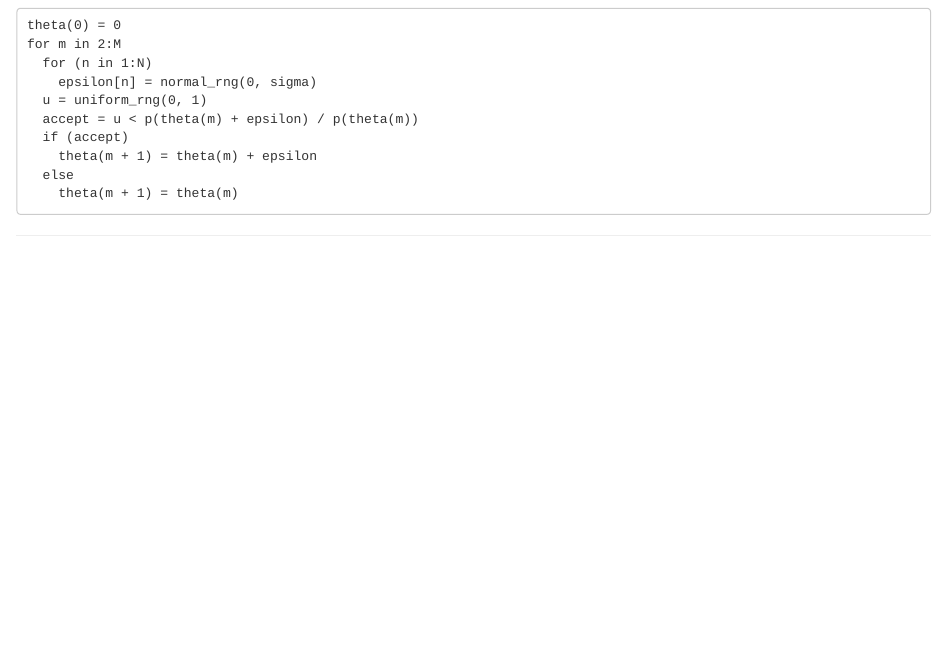
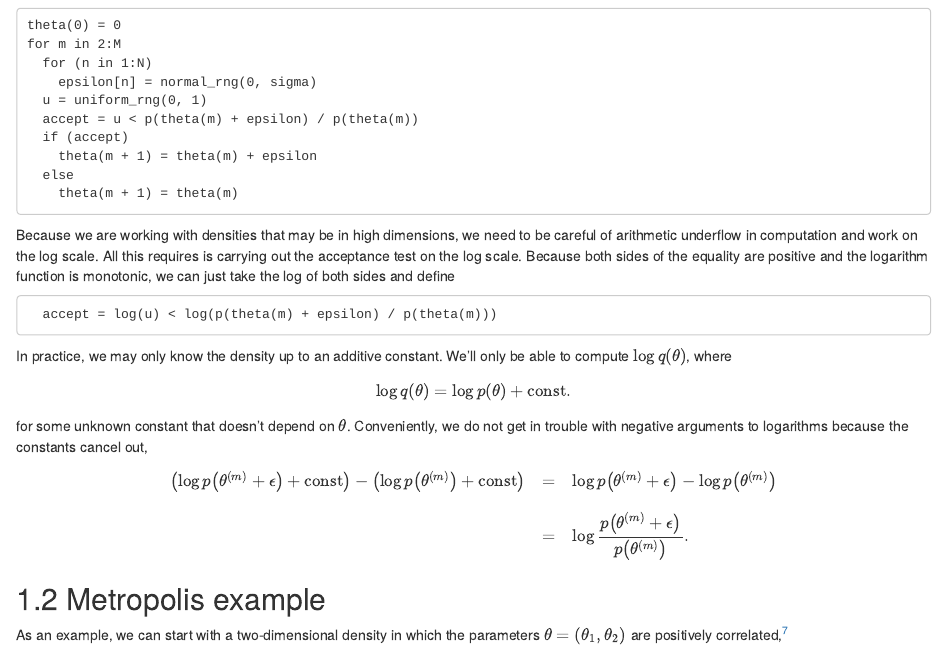
Before and after one commit to bob-carpenter/prob-stats, an R Markdown document (metropolis.Rmd): the page in a window 1100 px wide, from 750 px down. Rendered offline with R 4.5, knitr and Pandoc, with nearby package versions; drawn as R Markdown's standard HTML page in place of the format the file asks for.

Commit message:
metropolis bivar norm example

````diff
--- a/metropolis.Rmd
+++ b/metropolis.Rmd
@@ -94,3 +94,25 @@ for m in 2:M
   else
     theta(m + 1) = theta(m)
 ```
+
+Because we are working with densities that may be in high dimensions,
+we need to be careful of arithmetic underflow in computation and work
+on the log scale.  All this requires is carrying out the acceptance
+test on the log scale.  Because both sides of the equality are
+positive and the logarithm function is monotonic, we can just take the
+log of both sides and define
+
+```
+  accept = log(u) < log(p(theta(m) + epsilon) / p(theta(m)))
+```
+
+In practice, we may only know the density up to an additive constant.
+We'll only be able to compute $\log q(\theta)$, where
+
+$$
+\log q(\theta) = \log p(\theta) + \mbox{const}.
+$$
+
+for some unknown constant that doesn't depend on $\theta$.
+Conveniently, we do not get in trouble with negative arguments to
+logarithms because the constants cancel out,
@@ -96,0 +125,12 @@ for m in 2:M
+\log p\!\left(\theta^{(m)} + \epsilon\right) - \log p\!\left(\theta^{(m)}\right)
+\\[8pt]
+& = &
+\log \frac{\textstyle p\!\left(\theta^{(m)} + \epsilon\right)}
+          {\textstyle p\!\left(\theta^{(m)}\right)}.
+\end{array}
+$$
+
+## Metropolis example
+
+As an example, we can start with a two-dimensional density in which
+the parameters $\theta = (\theta_1, \theta_2)$ are positively correlated,^[The
````
Also changed, not shown: metropolis.Rmd (20 more changed lines).
